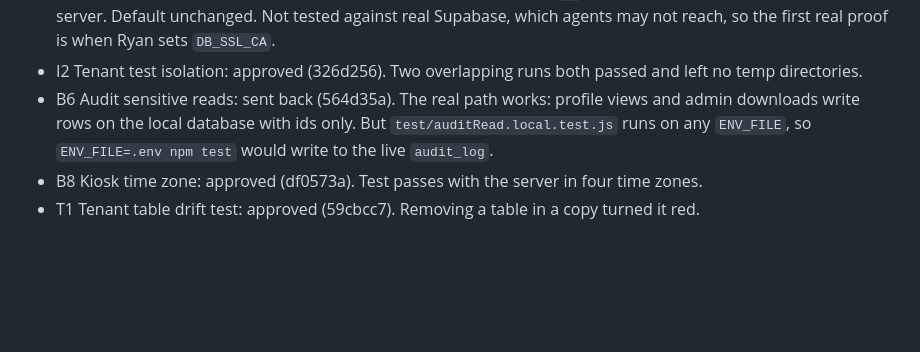
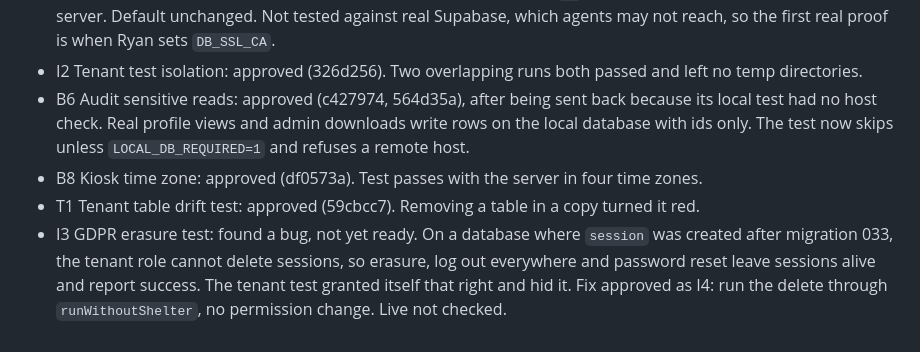
Before and after one commit to rdavidson5637/ShelterLinkMain, a Markdown page: docs/run-2/REVIEWS.md, the part around the change. Rendered like a GitHub page; blank space fills up the shorter version.

Commit message:
Record the B6 approval and the session deletion bug.
Co-Authored-By: Claude Opus 5.5 <noreply@anthropic.com>

```diff
--- a/docs/run-2/REVIEWS.md
+++ b/docs/run-2/REVIEWS.md
@@ -39,6 +39,7 @@ signed in, because no local database existed then.
 - A3b CSV values: approved (699e7a1). Dates, objects and arrays match json2csv again, and an array can no longer skip the formula check.
 - B5 Database TLS: approved (5d1deb9), after two rounds (1c40c74, 94a4458). Fixed along the way: `ssl` options in the URL overriding the CA inside `pg`, `?host=` giving no TLS to a remote host, a PEM with literal `\n` breaking every connection, and bundles losing certificates. Checked through `pg`'s own handling and a real local TLS server. Default unchanged. Not tested against real Supabase, which agents may not reach, so the first real proof is when Ryan sets `DB_SSL_CA`.
 - I2 Tenant test isolation: approved (326d256). Two overlapping runs both passed and left no temp directories.
-- B6 Audit sensitive reads: sent back (564d35a). The real path works: profile views and admin downloads write rows on the local database with ids only. But `test/auditRead.local.test.js` runs on any `ENV_FILE`, so `ENV_FILE=.env npm test` would write to the live `audit_log`.
+- B6 Audit sensitive reads: approved (c427974, 564d35a), after being sent back because its local test had no host check. Real profile views and admin downloads write rows on the local database with ids only. The test now skips unless `LOCAL_DB_REQUIRED=1` and refuses a remote host.
 - B8 Kiosk time zone: approved (df0573a). Test passes with the server in four time zones.
 - T1 Tenant table drift test: approved (59cbcc7). Removing a table in a copy turned it red.
+- I3 GDPR erasure test: found a bug, not yet ready. On a database where `session` was created after migration 033, the tenant role cannot delete sessions, so erasure, log out everywhere and password reset leave sessions alive and report success. The tenant test granted itself that right and hid it. Fix approved as I4: run the delete through `runWithoutShelter`, no permission change. Live not checked.
```
